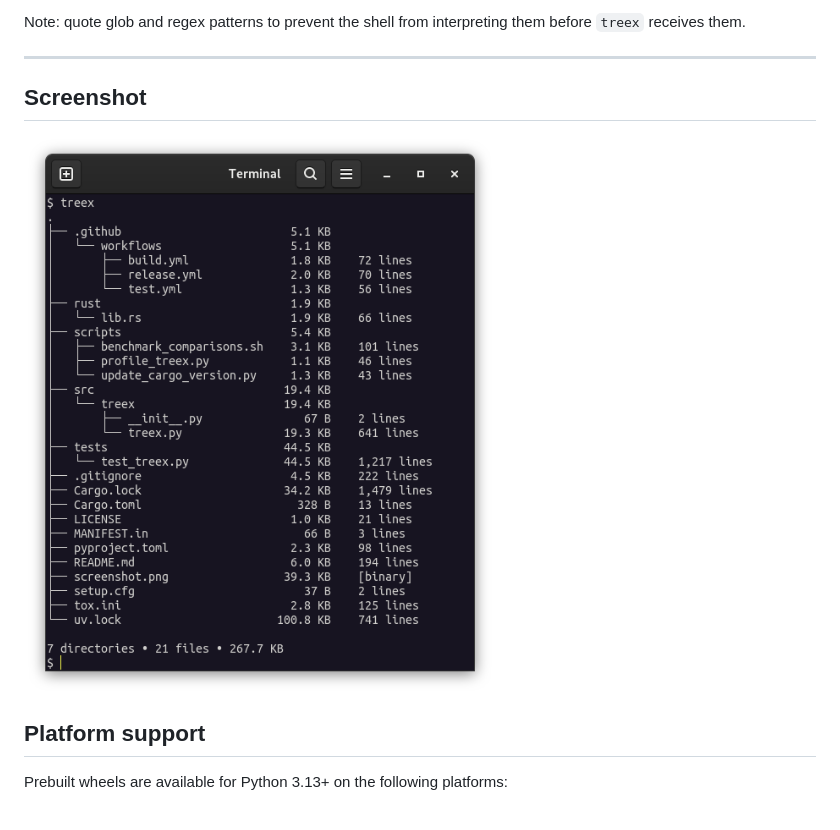
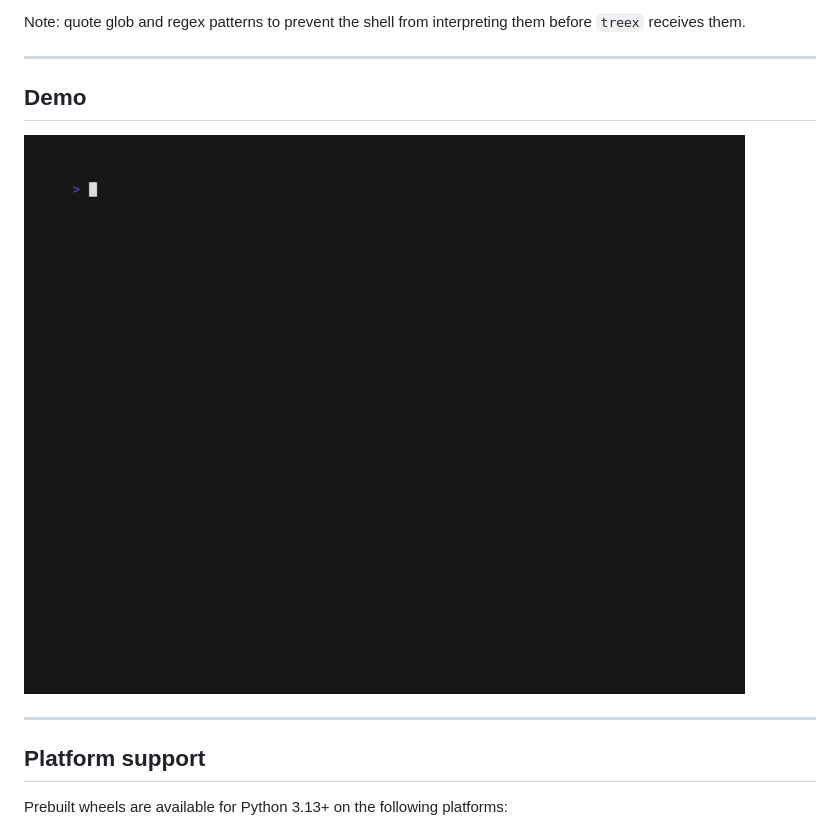
Before and after one commit to cgoldberg/treex, a Markdown page: README.md, the part around the change. Rendered like a GitHub page; pictures changed too: demo.gif (added), screenshot.png (deleted).

Commit message:
Use animated gif demo

```diff
--- a/README.md
+++ b/README.md
@@ -153,9 +153,11 @@ before `treex` receives them.
 
 ----
 
-## Screenshot
+## Demo
 
-![Screenshot](https://raw.githubusercontent.com/cgoldberg/treex/refs/heads/main/screenshot.png)
+![Demo](https://raw.githubusercontent.com/cgoldberg/treex/refs/heads/main/demo.gif)
+
+----
 
 ## Platform support
 
```
